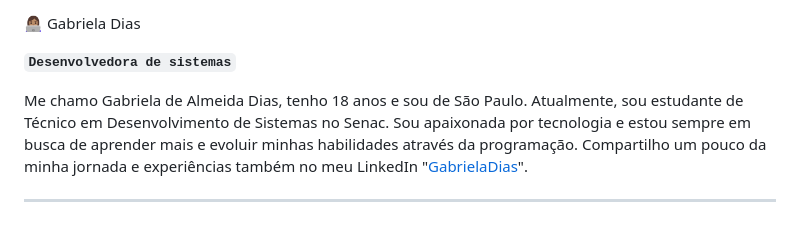
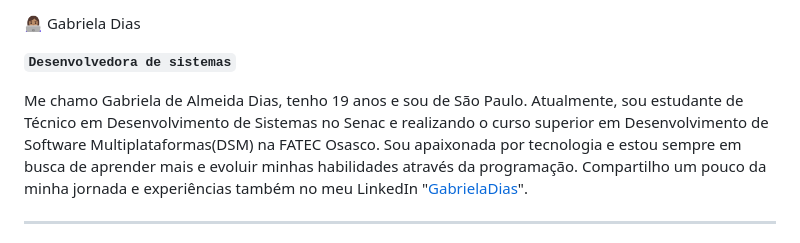
Before and after one commit to GabrielaDias01/Projetos, a Markdown page: README.md, the part around the change. GitHub-like rendering.

```diff
--- a/README.md
+++ b/README.md
@@ -2,7 +2,7 @@
 
 **`Desenvolvedora de sistemas`**
 
-Me chamo Gabriela de Almeida Dias, tenho 18 anos e sou de São Paulo. Atualmente, sou estudante de Técnico em Desenvolvimento de Sistemas no Senac.
+Me chamo Gabriela de Almeida Dias, tenho 19 anos e sou de São Paulo. Atualmente, sou estudante de Técnico em Desenvolvimento de Sistemas no Senac e realizando o curso superior em Desenvolvimento de Software Multiplataformas(DSM) na FATEC Osasco.
 Sou apaixonada por tecnologia e estou sempre em busca de aprender mais e evoluir minhas habilidades através da programação. Compartilho um pouco da minha jornada e experiências também no meu LinkedIn "[GabrielaDias](https://www.linkedin.com/in/gabriela-de-almeida-dias-89a905364)".
 
 ---
```
